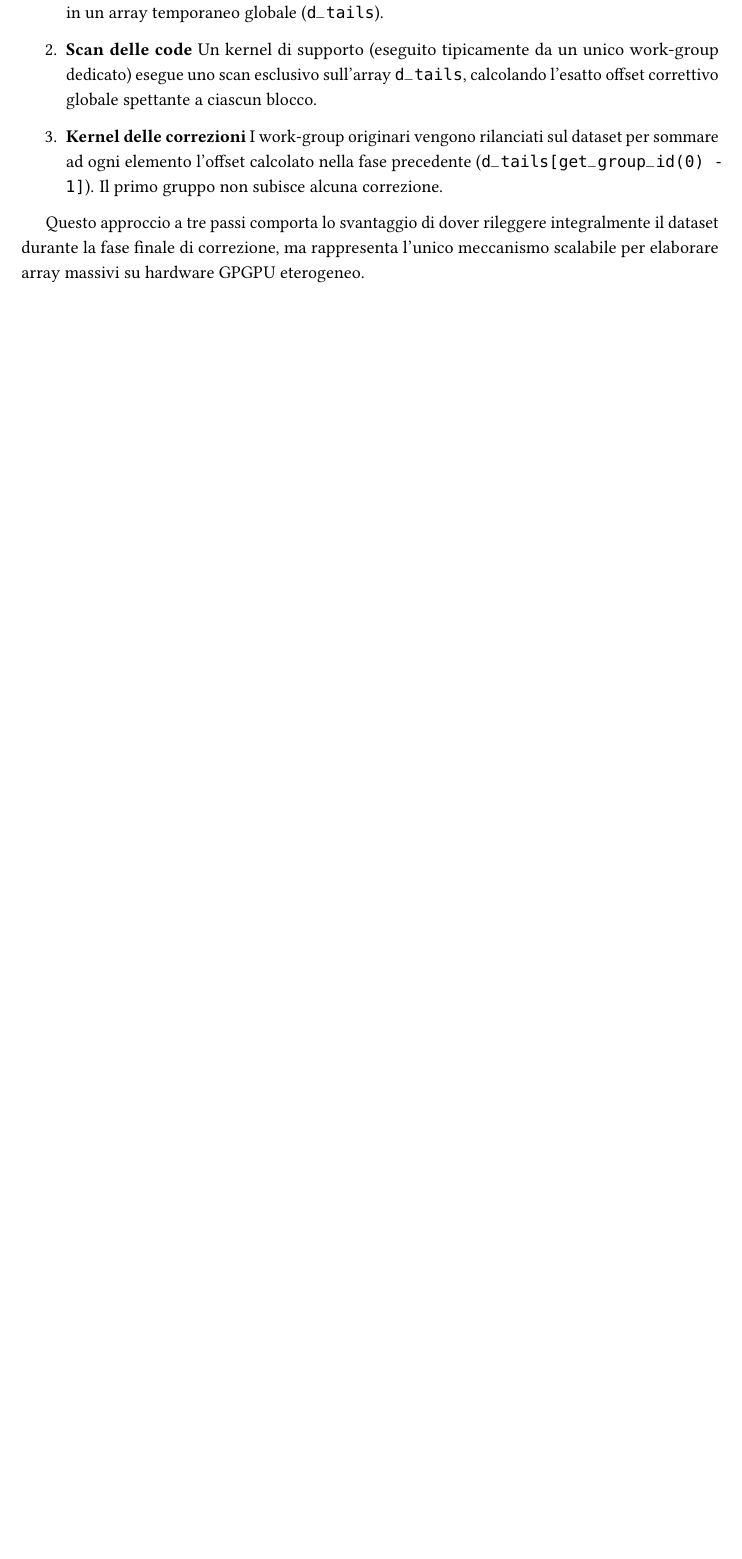
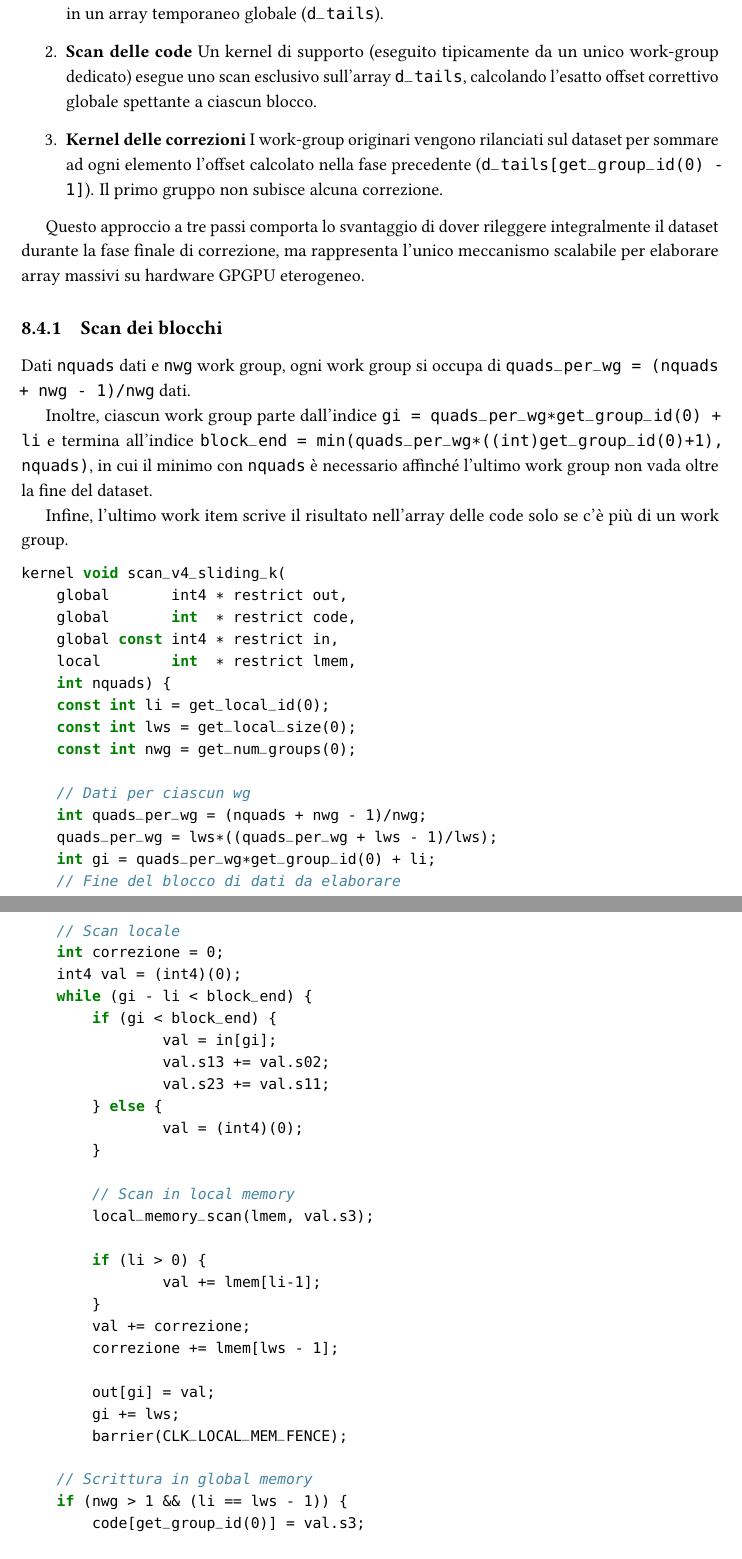
Before and after one commit to emanuelegaliano/GPU-Parallel-Programming, a LaTeX book (gpu.tex, which reads chapters/scan.tex): part of page 87 of 88 before the commit and two parts of pages 87 and 88 of 90 after it, the two joined at a grey line, cut so that both start at the same text, the shorter picture padded with empty space. Compiled offline with pdfLaTeX.

Commit message:
Aggiunte al capitolo su scan parallelo.

```diff
--- a/chapters/scan.tex
+++ b/chapters/scan.tex
@@ -71,3 +71,57 @@ Quando la dimensione dei dati richiede l'impiego di molteplici work-group per sf
 \end{enumerate}
 
 Questo approccio a tre passi comporta lo svantaggio di dover rileggere integralmente il dataset durante la fase finale di correzione, ma rappresenta l'unico meccanismo scalabile per elaborare array massivi su hardware GPGPU eterogeneo.
+
+\subsection{Scan dei blocchi}
+Dati \texttt{nquads} dati e \texttt{nwg} work group, ogni work group si occupa di \texttt{quads\_per\_wg = (nquads + nwg - 1)/nwg} dati.
+
+Inoltre, ciascun work group parte dall'indice \texttt{gi = quads\_per\_wg*get\_group\_id(0) + li} e termina all'indice \texttt{block\_end = min(quads\_per\_wg*((int)get\_group\_id(0)+1), nquads)}, in cui il minimo con \texttt{nquads} è necessario affinché l'ultimo work group non vada oltre la fine del dataset.
+
+Infine, l'ultimo work item scrive il risultato nell'array delle code solo se c'è più di un work group.
+
+\begin{code}[caption={Scansione dei blocchi}, label={code:scan_blocchi}]
+kernel void scan_v4_sliding_k(
+    global       int4 * restrict out,
+    global       int  * restrict code,
+    global const int4 * restrict in,
+    local        int  * restrict lmem,
+    int nquads) {
+    const int li = get_local_id(0);
+    const int lws = get_local_size(0);
+    const int nwg = get_num_groups(0);
+
+    // Dati per ciascun wg
+    int quads_per_wg = (nquads + nwg - 1)/nwg;
+    quads_per_wg = lws*((quads_per_wg + lws - 1)/lws);
+    int gi = quads_per_wg*get_group_id(0) + li;
+    // Fine del blocco di dati da elaborare
+    const int block_end = min(quads_per_wg*((int)get_group_id(0)+1), nquads);
+
+    // Scan locale
+    int correzione = 0;
+    int4 val = (int4)(0);
+    while (gi - li < block_end) {
+	if (gi < block_end) {
+		val = in[gi];
+		val.s13 += val.s02;
+		val.s23 += val.s11;
+	} else {
+		val = (int4)(0);
+	}
+
+        // Scan in local memory
+	local_memory_scan(lmem, val.s3);
+
+	if (li > 0) {
+		val += lmem[li-1];
+	}
+	val += correzione;
+	correzione += lmem[lws - 1];
+
+	out[gi] = val;
+	gi += lws;
+	barrier(CLK_LOCAL_MEM_FENCE);
+
+    // Scrittura in global memory
+    if (nwg > 1 && (li == lws - 1)) {
+        code[get_group_id(0)] = val.s3;
```
Also changed, not shown: gpu.pdf, chapters/scan.tex (65 more changed lines).
